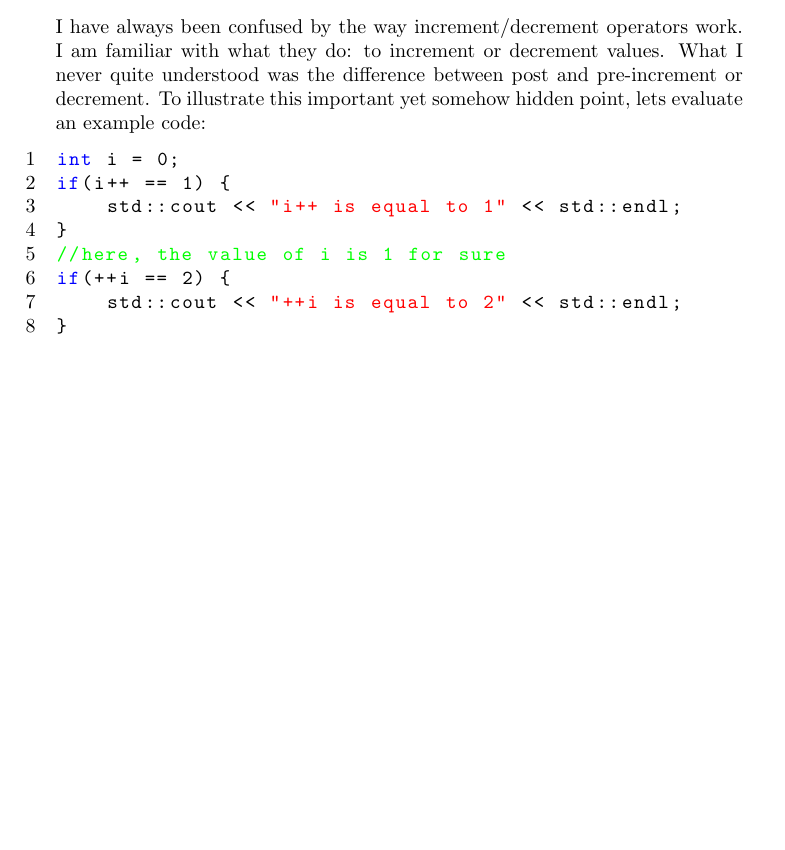
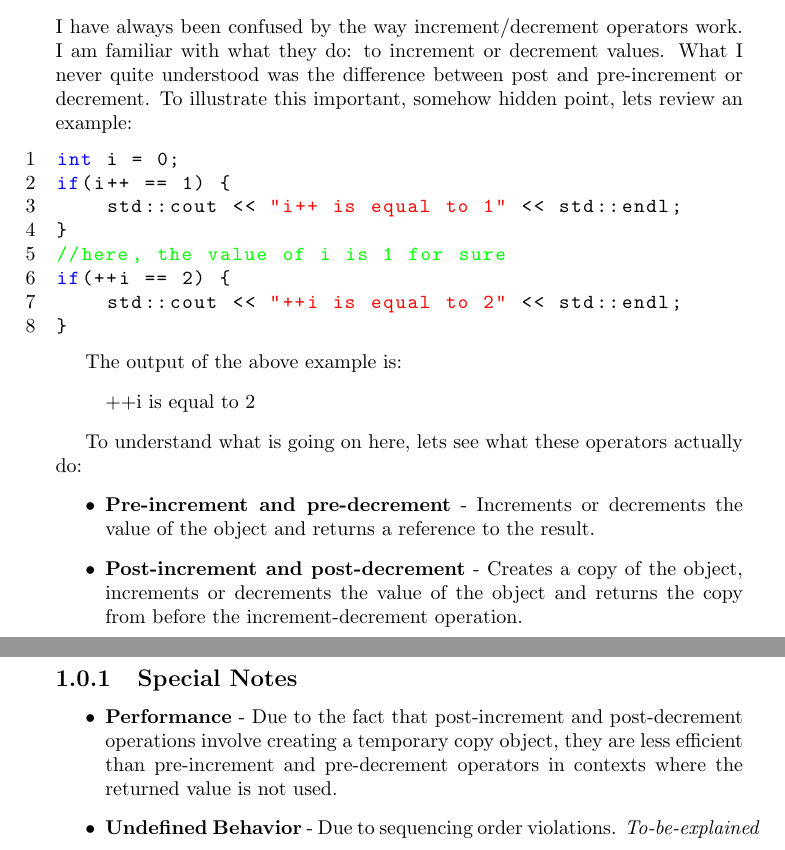
Before and after one commit to knejadfard/cppnotes, a LaTeX document (cppnotes.tex, which reads ch_incr_decr.tex): part of page 2 of 2 before the commit and two parts of pages 2 and 3 of 3 after it, the two joined at a grey line, cut so that both start at the same text, the shorter picture padded with empty space. Compiled offline with pdfLaTeX.

Commit message:
Added explanation for the result from example. To-be-explained: undefined behavior cases.

```diff
--- a/ch_incr_decr.tex
+++ b/ch_incr_decr.tex
@@ -1,6 +1,7 @@
 \chapter{Increment / Decrement Operator}
+
 I have always been confused by the way increment/decrement operators work. I am familiar with what they do: to increment or decrement values. What I never quite understood was the difference between post and pre-increment or decrement.
-To illustrate this important yet somehow hidden point, lets evaluate an example code:
+To illustrate this important, somehow hidden point, lets review an example:
 
 \begin{lstlisting}
 int i = 0;
@@ -12,3 +13,20 @@ if(++i == 2) {
 	std::cout << "++i is equal to 2" << std::endl;
 }
 \end{lstlisting}
+
+The output of the above example is:
+\begin{quote}
+++i is equal to 2
+\end{quote}
+
+To understand what is going on here, lets see what these operators actually do:
+\begin{itemize}
+\item \textbf{Pre-increment and pre-decrement} - Increments or decrements the value of the object and returns a reference to the result.
+\item \textbf{Post-increment and post-decrement} - Creates a copy of the object, increments or decrements the value of the object and returns the copy from before the increment-decrement operation.
+\end{itemize}
+
+\subsection{Special Notes}
+\begin{itemize}
+\item \textbf{Performance} - Due to the fact that post-increment and post-decrement operations involve creating a temporary copy object, they are less efficient than pre-increment and pre-decrement operators in contexts where the returned value is not used.
+\item \textbf{Undefined Behavior} - Due to sequencing order violations. \emph{To-be-explained}
+\end{itemize}
```
